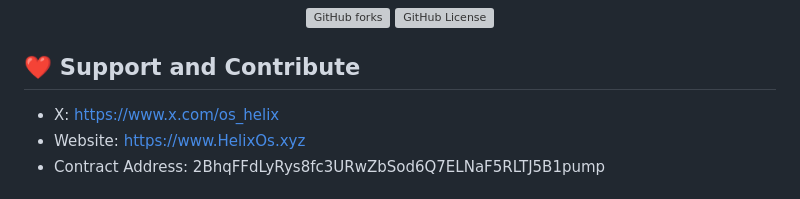
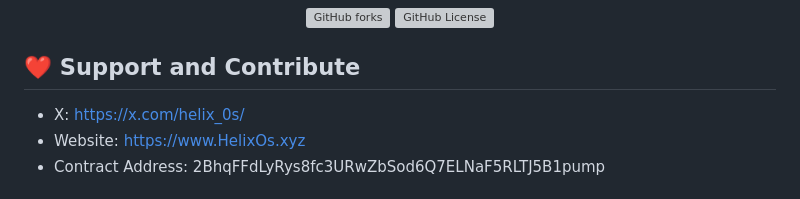
Before and after one commit to hedroaxiom/bruceai, a Markdown page: README.md, the part around the change. GitHub-like rendering; grey boxes are pictures that could not be loaded.

```diff
--- a/README.md
+++ b/README.md
@@ -10,7 +10,7 @@
 </div>
 
 ## ❤️ Support and Contribute
-- X: https://www.x.com/os_helix
+- X: https://x.com/helix_0s/
 - Website: https://www.HelixOs.xyz
 - Contract Address: 2BhqFFdLyRys8fc3URwZbSod6Q7ELNaF5RLTJ5B1pump
 
```
